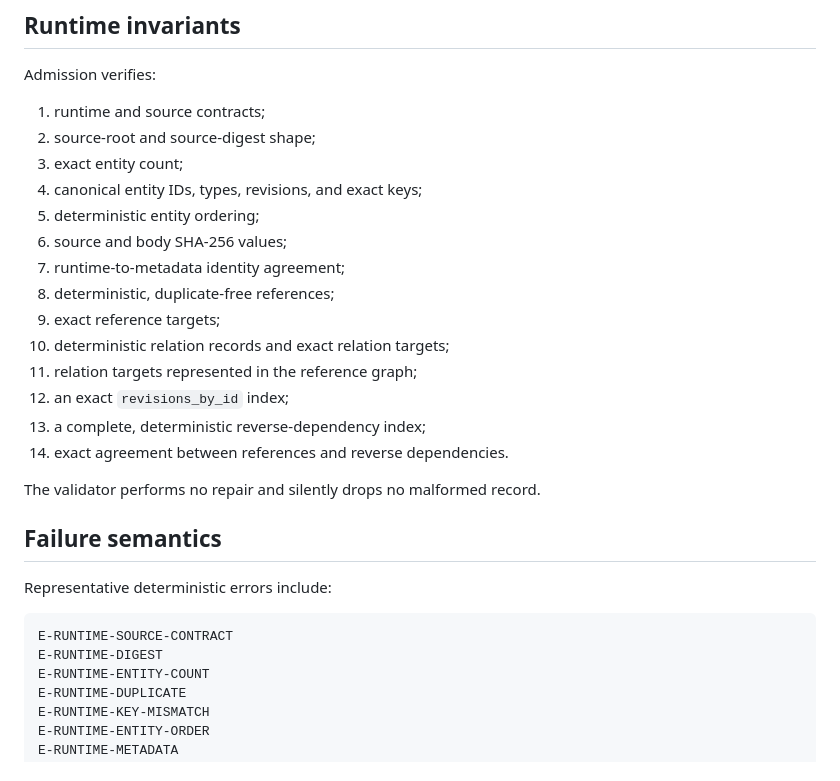
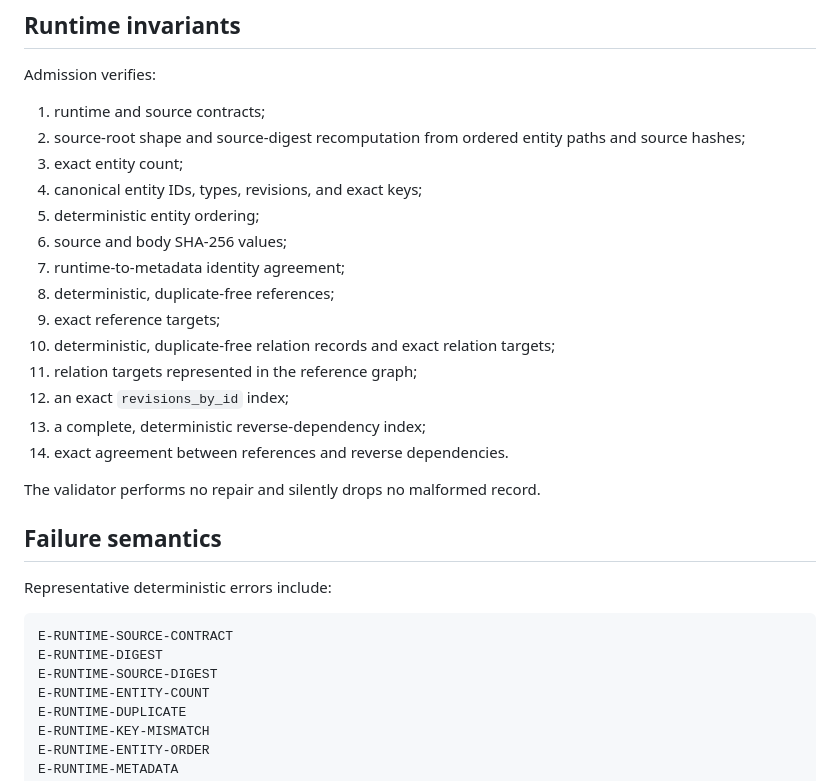
Before and after one commit to Rhodan-lab/Atlas, a Markdown page: docs/phase-2/runtime-hardening.md, the part around the change. Drawn GitHub-style.

Commit message:
Document recomputed runtime source digest

````diff
--- a/docs/phase-2/runtime-hardening.md
+++ b/docs/phase-2/runtime-hardening.md
@@ -44,7 +44,7 @@ mutation: false
 Admission verifies:
 
 1. runtime and source contracts;
-2. source-root and source-digest shape;
+2. source-root shape and source-digest recomputation from ordered entity paths and source hashes;
 3. exact entity count;
 4. canonical entity IDs, types, revisions, and exact keys;
 5. deterministic entity ordering;
@@ -52,7 +52,7 @@ Admission verifies:
 7. runtime-to-metadata identity agreement;
 8. deterministic, duplicate-free references;
 9. exact reference targets;
-10. deterministic relation records and exact relation targets;
+10. deterministic, duplicate-free relation records and exact relation targets;
 11. relation targets represented in the reference graph;
 12. an exact `revisions_by_id` index;
 13. a complete, deterministic reverse-dependency index;
@@ -67,6 +67,7 @@ Representative deterministic errors include:
 ```text
 E-RUNTIME-SOURCE-CONTRACT
 E-RUNTIME-DIGEST
+E-RUNTIME-SOURCE-DIGEST
 E-RUNTIME-ENTITY-COUNT
 E-RUNTIME-DUPLICATE
 E-RUNTIME-KEY-MISMATCH
````
